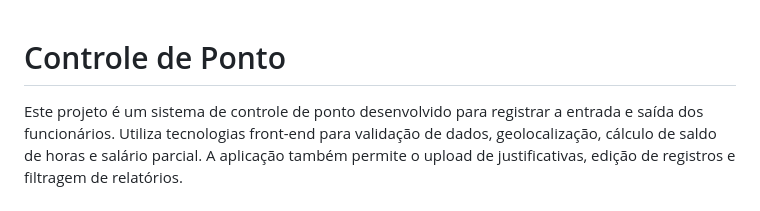
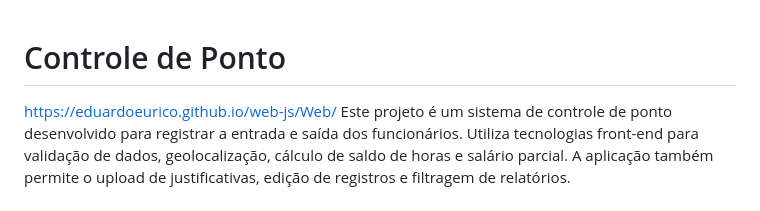
Before and after one commit to EduardoEurico/web-js, a Markdown page: README.md, the part around the change. Rendered like a GitHub page.

```diff
--- a/README.md
+++ b/README.md
@@ -1,5 +1,5 @@
 # Controle de Ponto
-
+https://eduardoeurico.github.io/web-js/Web/
 Este projeto é um sistema de controle de ponto desenvolvido para registrar a entrada e saída dos funcionários. Utiliza tecnologias front-end para validação de dados, geolocalização, cálculo de saldo de horas e salário parcial. A aplicação também permite o upload de justificativas, edição de registros e filtragem de relatórios.
 
 ## Funcionalidades
```
